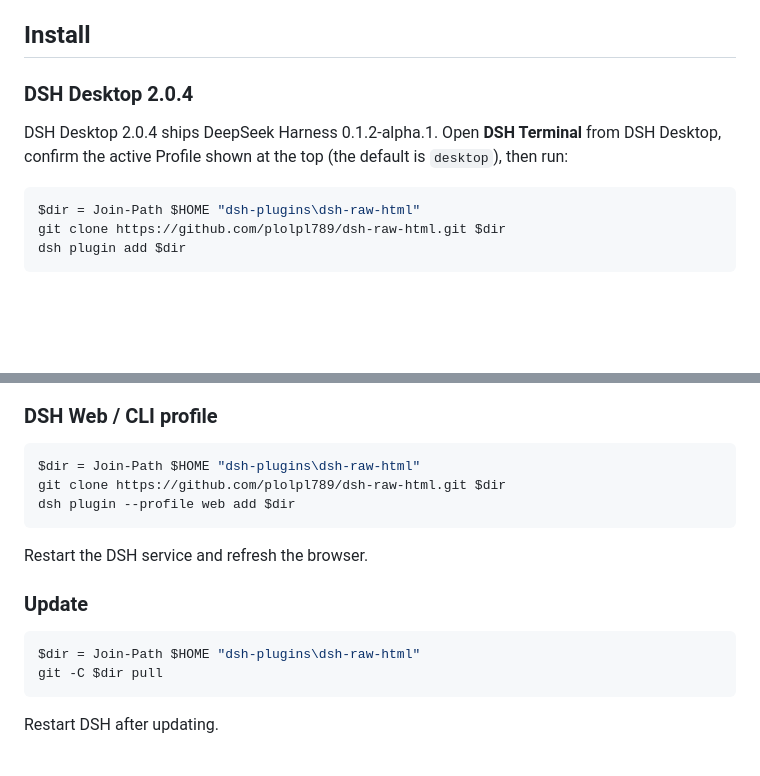
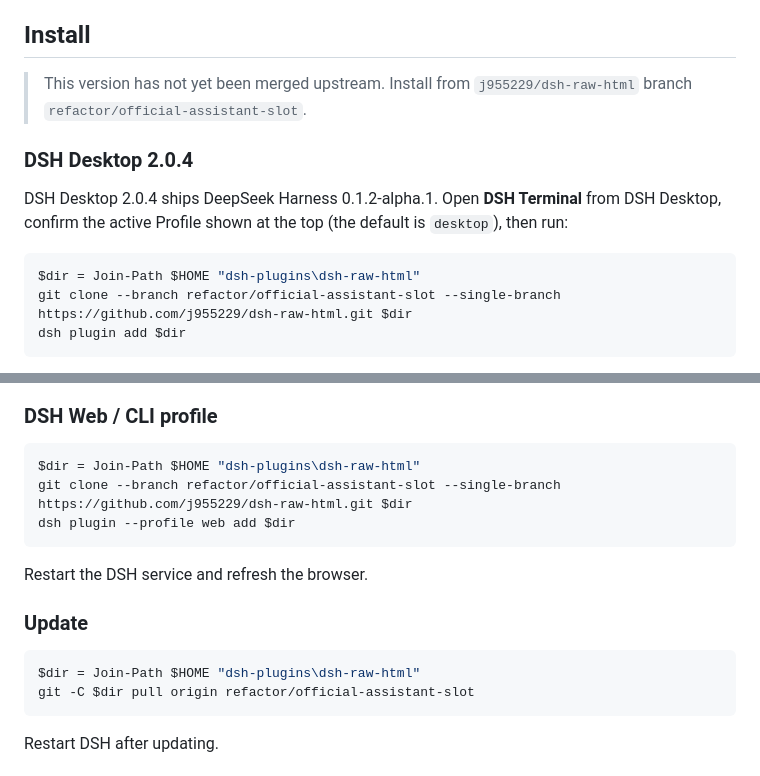
Before and after one commit to j955229/dsh-raw-html, a Markdown page: README.en.md, 2 parts joined by grey strips. Drawn GitHub-style; blank space fills up the shorter version.

Commit message:
docs: install from current feature branch

````diff
--- a/README.en.md
+++ b/README.en.md
@@ -24,13 +24,16 @@ Supports SVG, Mermaid, KaTeX, bundled fonts, interactive buttons, and an optiona
 
 ## Install
 
+> This version has not yet been merged upstream. Install from `j955229/dsh-raw-html` branch `refactor/official-assistant-slot`.
+
+
 ### DSH Desktop 2.0.4
 
 DSH Desktop 2.0.4 ships DeepSeek Harness 0.1.2-alpha.1. Open **DSH Terminal** from DSH Desktop, confirm the active Profile shown at the top (the default is `desktop`), then run:
 
 ```powershell
 $dir = Join-Path $HOME "dsh-plugins\dsh-raw-html"
-git clone https://github.com/plolpl789/dsh-raw-html.git $dir
+git clone --branch refactor/official-assistant-slot --single-branch https://github.com/j955229/dsh-raw-html.git $dir
 dsh plugin add $dir
 ```
 
@@ -48,7 +51,7 @@ The local plugin is installed as a link, so keep `$HOME\dsh-plugins\dsh-raw-html
 
 ```powershell
 $dir = Join-Path $HOME "dsh-plugins\dsh-raw-html"
-git clone https://github.com/plolpl789/dsh-raw-html.git $dir
+git clone --branch refactor/official-assistant-slot --single-branch https://github.com/j955229/dsh-raw-html.git $dir
 dsh plugin --profile web add $dir
 ```
 
@@ -58,7 +61,7 @@ Restart the DSH service and refresh the browser.
 
 ```powershell
 $dir = Join-Path $HOME "dsh-plugins\dsh-raw-html"
-git -C $dir pull
+git -C $dir pull origin refactor/official-assistant-slot
 ```
 
 Restart DSH after updating.
````
